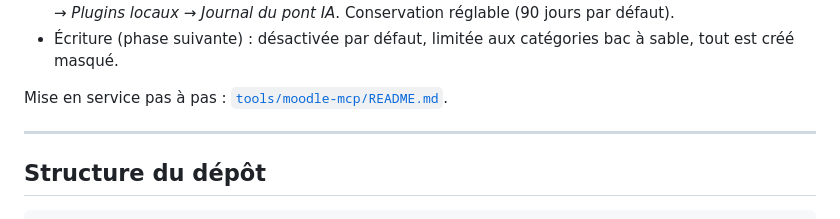
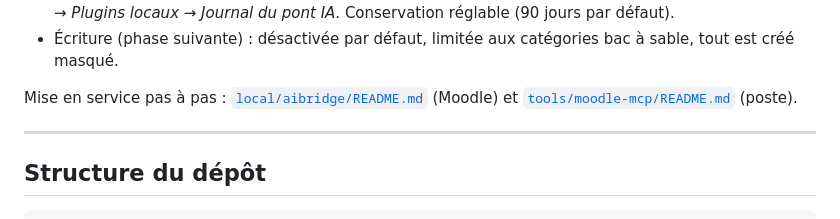
Before and after one commit to Alex6092/assignfeedback_ai, a Markdown page: README.md, the part around the change. GitHub-like rendering.

Commit message:
Pont IA : procédure de configuration détaillée dans local/aibridge/README.md
Co-Authored-By: Claude Opus 5.5 <noreply@anthropic.com>

```diff
--- a/README.md
+++ b/README.md
@@ -1182,7 +1182,7 @@ Les plugins lus sont détectés à l'exécution : aucun n'est requis. Chaque ré
 - Écriture (phase suivante) : désactivée par défaut, limitée aux catégories bac à sable, tout est
   créé masqué.
 
-Mise en service pas à pas : [`tools/moodle-mcp/README.md`](tools/moodle-mcp/README.md).
+Mise en service pas à pas : [`local/aibridge/README.md`](local/aibridge/README.md) (Moodle) et [`tools/moodle-mcp/README.md`](tools/moodle-mcp/README.md) (poste).
 
 ---
 
```
Also changed, not shown: local/aibridge/README.md (added, +130 -0 lines).
